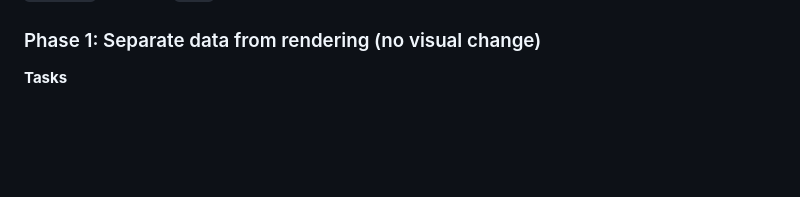
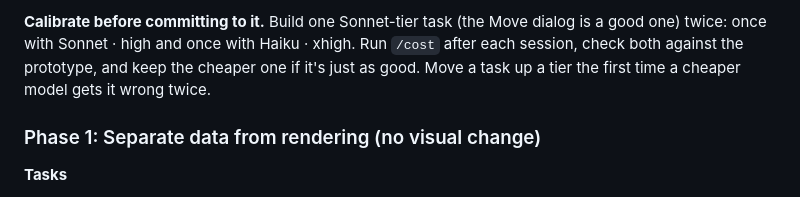
Before and after one commit to gregorykurnia/workspace, a Markdown page: redesign/ui-implementation-plan.md, the part around one of its changes. GitHub-like rendering; blank space fills up the shorter version.

Commit message:
Add model and effort per task to the UI implementation plan
Co-Authored-By: Claude Opus 5.5 <noreply@anthropic.com>

```diff
--- a/redesign/ui-implementation-plan.md
+++ b/redesign/ui-implementation-plan.md
@@ -562,3 +604,5 @@ Every phase is built on the **`redesign` branch**, deployed to a **Vercel previe
+**Calibrate before committing to it.** Build one Sonnet-tier task (the Move dialog is a good one) twice: once with Sonnet · high and once with Haiku · xhigh. Run `/cost` after each session, check both against the prototype, and keep the cheaper one if it's just as good. Move a task up a tier the first time a cheaper model gets it wrong twice.
+
 ### Phase 1: Separate data from rendering (no visual change)
 **Tasks**
 1. Create `js/data/firebase.js`, `session.js`, `store.js`, `actions.js`, `uploads.js`, `content.js`, `search.js`. Move the functions listed in 2.5 **verbatim**, keeping their names and globals.
```
Also changed, not shown: other parts of redesign/ui-implementation-plan.md (+42 -0 lines).
